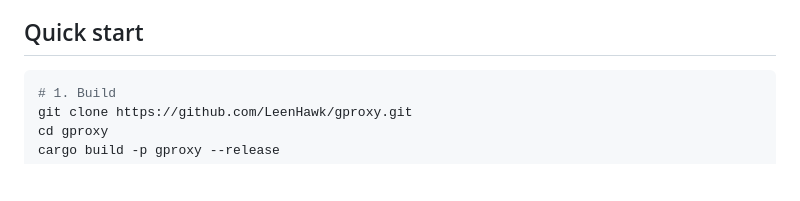
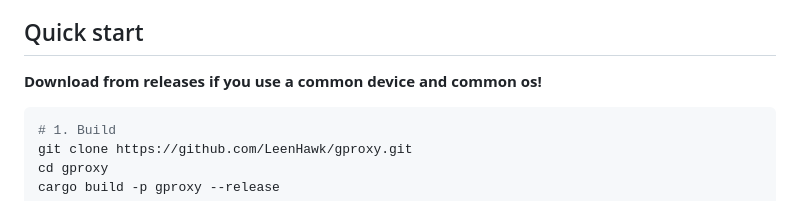
Before and after one commit to duokebei/gproxy, a Markdown page: README.md, the part around the change. GitHub-like rendering; blank space fills up the shorter version.

Commit message:
docs: add quick start note for downloading from releases on common devices

````diff
--- a/README.md
+++ b/README.md
@@ -42,6 +42,8 @@ you need to run it as a shared service:
   provider crates so you can embed the engine into your own service.
 
 ## Quick start
+
+**Download from releases if you use a common device and common os!**
 
 ```bash
 # 1. Build
````
Also changed, not shown: README.zh_CN.md (+2 -0 lines).
